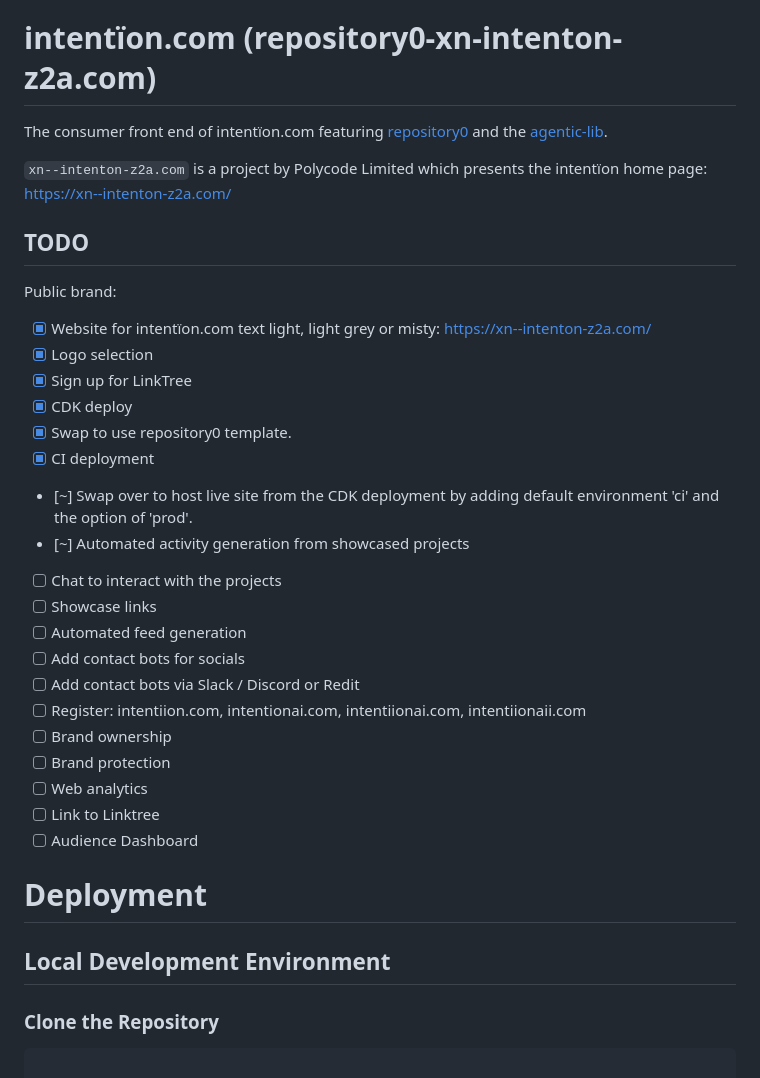
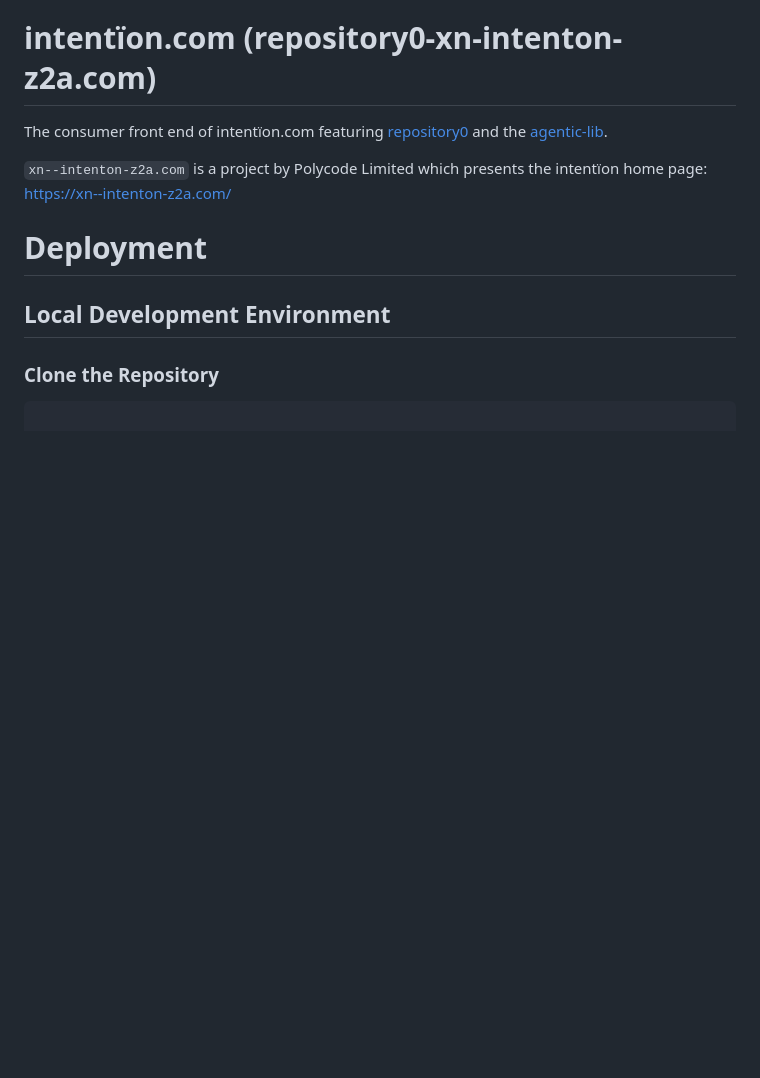
Before and after one commit to xn-intenton-z2a/repository0-xn--intenton-z2a.com, a Markdown page: README.md, the part around the change printed below. Rendered like a GitHub page; blank space fills up the shorter version.

```diff
--- a/README.md
+++ b/README.md
@@ -5,29 +5,6 @@ featuring [repository0](https://github.com/xn-intenton-z2a/repository0)
 and the [agentic-lib](https://github.com/xn-intenton-z2a/agentic-lib).
 
 `xn--intenton-z2a.com` is a project by Polycode Limited which presents the intentïon home page: https://xn--intenton-z2a.com/
-
-## TODO
-
-Public brand:
-- [x] Website for intentïon.com text light, light grey or misty: https://xn--intenton-z2a.com/
-- [x] Logo selection
-- [x] Sign up for LinkTree
-- [x] CDK deploy
-- [x] Swap to use repository0 template.
-- [x] CI deployment
-- [~] Swap over to host live site from the CDK deployment by adding default environment 'ci' and the option of 'prod'.
-- [~] Automated activity generation from showcased projects
-- [ ] Chat to interact with the projects
-- [ ] Showcase links
-- [ ] Automated feed generation
-- [ ] Add contact bots for socials
-- [ ] Add contact bots via Slack / Discord or Redit
-- [ ] Register: intentiion.com, intentionai.com, intentiionai.com, intentiionaii.com
-- [ ] Brand ownership
-- [ ] Brand protection
-- [ ] Web analytics
-- [ ] Link to Linktree
-- [ ] Audience Dashboard
 
 # Deployment
 
```
Also changed, not shown: other parts of README.md (+21 -32 lines).
